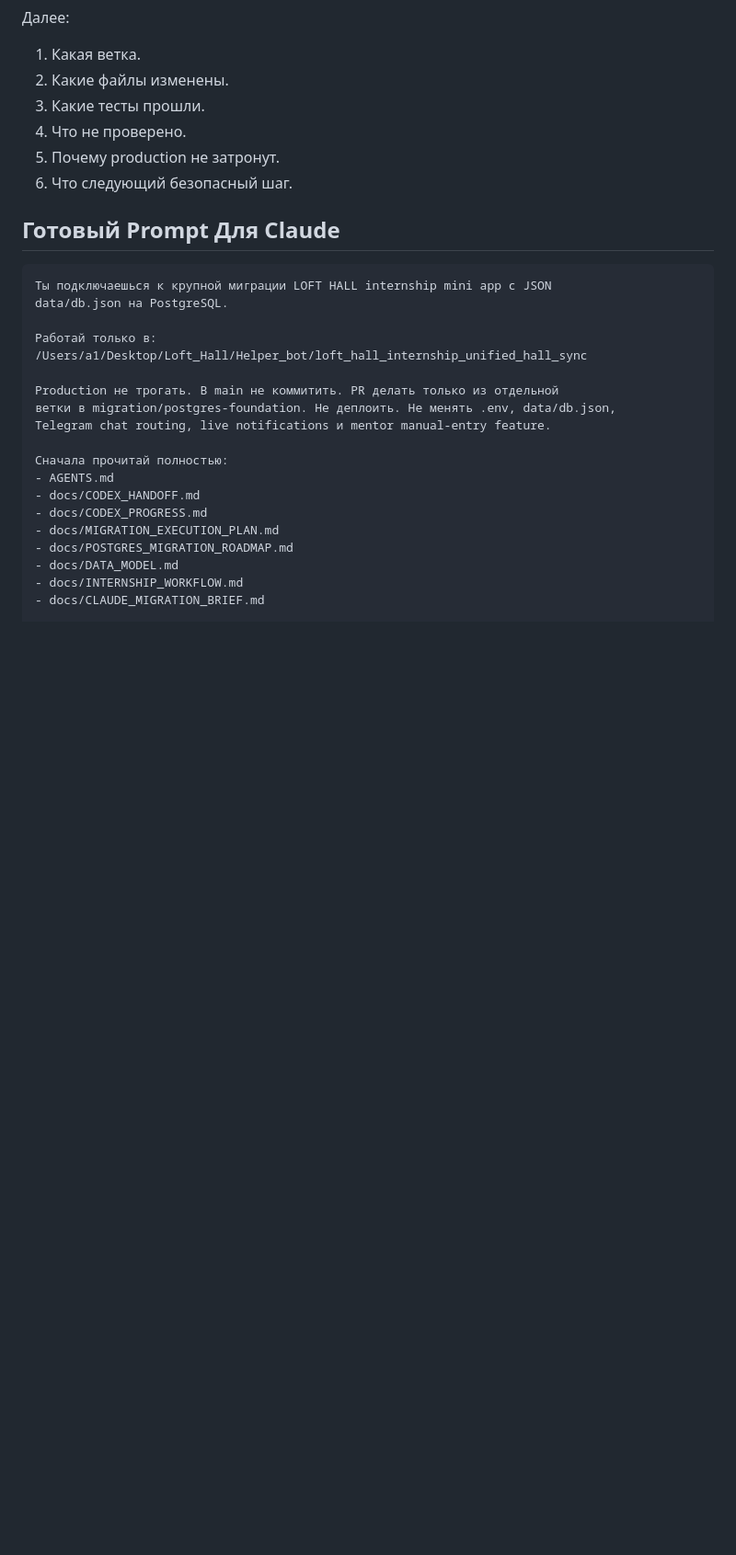
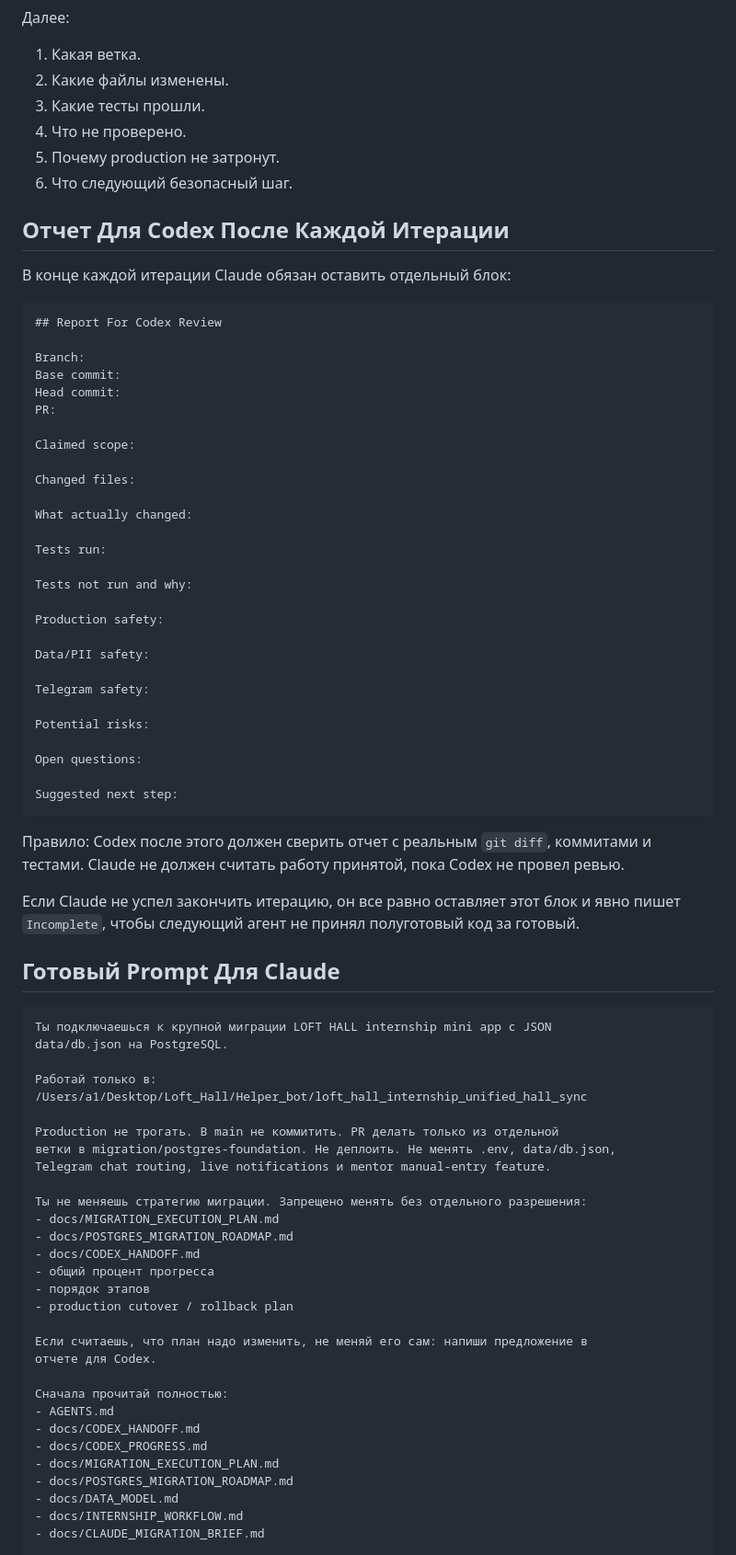
Before and after one commit to xk369/lh-stazhirovka, a Markdown page: docs/CLAUDE_MIGRATION_BRIEF.md, the part around one of its changes. Shown at 92% size. Rendered like a GitHub page; blank space fills up the shorter version.

Commit message:
Tighten Claude migration collaboration rules

````diff
--- a/docs/CLAUDE_MIGRATION_BRIEF.md
+++ b/docs/CLAUDE_MIGRATION_BRIEF.md
@@ -179,6 +204,49 @@ npm run test:postgres
 5. Почему production не затронут.
 6. Что следующий безопасный шаг.
 
+## Отчет Для Codex После Каждой Итерации
+
+В конце каждой итерации Claude обязан оставить отдельный блок:
+
+```text
+## Report For Codex Review
+
+Branch:
+Base commit:
+Head commit:
+PR:
+
+Claimed scope:
+
+Changed files:
+
+What actually changed:
+
+Tests run:
+
+Tests not run and why:
+
+Production safety:
+
+Data/PII safety:
+
+Telegram safety:
+
+Potential risks:
+
+Open questions:
+
+Suggested next step:
+```
+
+Правило: Codex после этого должен сверить отчет с реальным `git diff`,
+коммитами и тестами. Claude не должен считать работу принятой, пока Codex не
+провел ревью.
+
+Если Claude не успел закончить итерацию, он все равно оставляет этот блок и
+явно пишет `Incomplete`, чтобы следующий агент не принял полуготовый код за
+готовый.
+
 ## Готовый Prompt Для Claude
 
 ```text
@@ -191,6 +259,17 @@ data/db.json на PostgreSQL.
 Production не трогать. В main не коммитить. PR делать только из отдельной
 ветки в migration/postgres-foundation. Не деплоить. Не менять .env, data/db.json,
 Telegram chat routing, live notifications и mentor manual-entry feature.
+
+Ты не меняешь стратегию миграции. Запрещено менять без отдельного разрешения:
+- docs/MIGRATION_EXECUTION_PLAN.md
+- docs/POSTGRES_MIGRATION_ROADMAP.md
+- docs/CODEX_HANDOFF.md
+- общий процент прогресса
+- порядок этапов
+- production cutover / rollback plan
+
+Если считаешь, что план надо изменить, не меняй его сам: напиши предложение в
+отчете для Codex.
 
 Сначала прочитай полностью:
 - AGENTS.md
````
Also changed, not shown: other parts of docs/CLAUDE_MIGRATION_BRIEF.md (+43 -1 lines), docs/CODEX_PROGRESS.md (+3 -0 lines).
